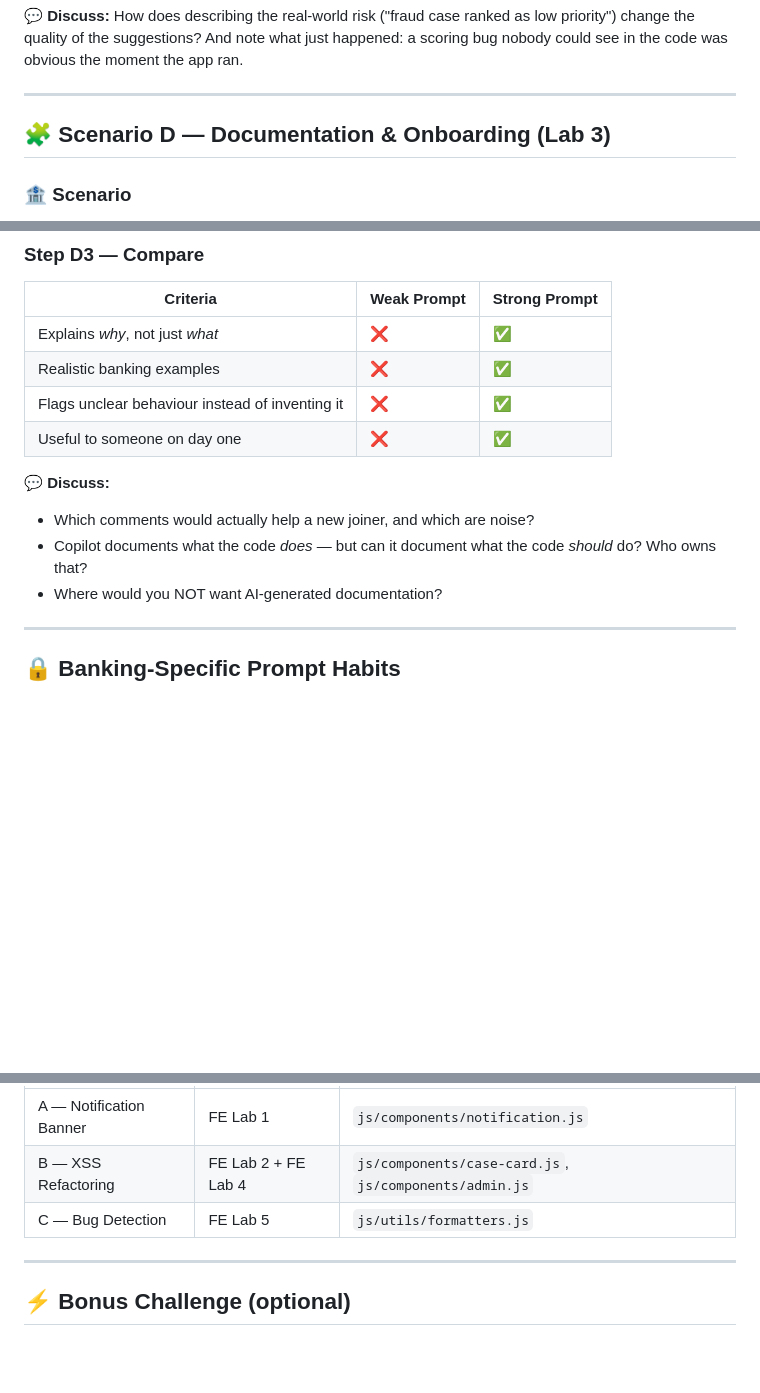
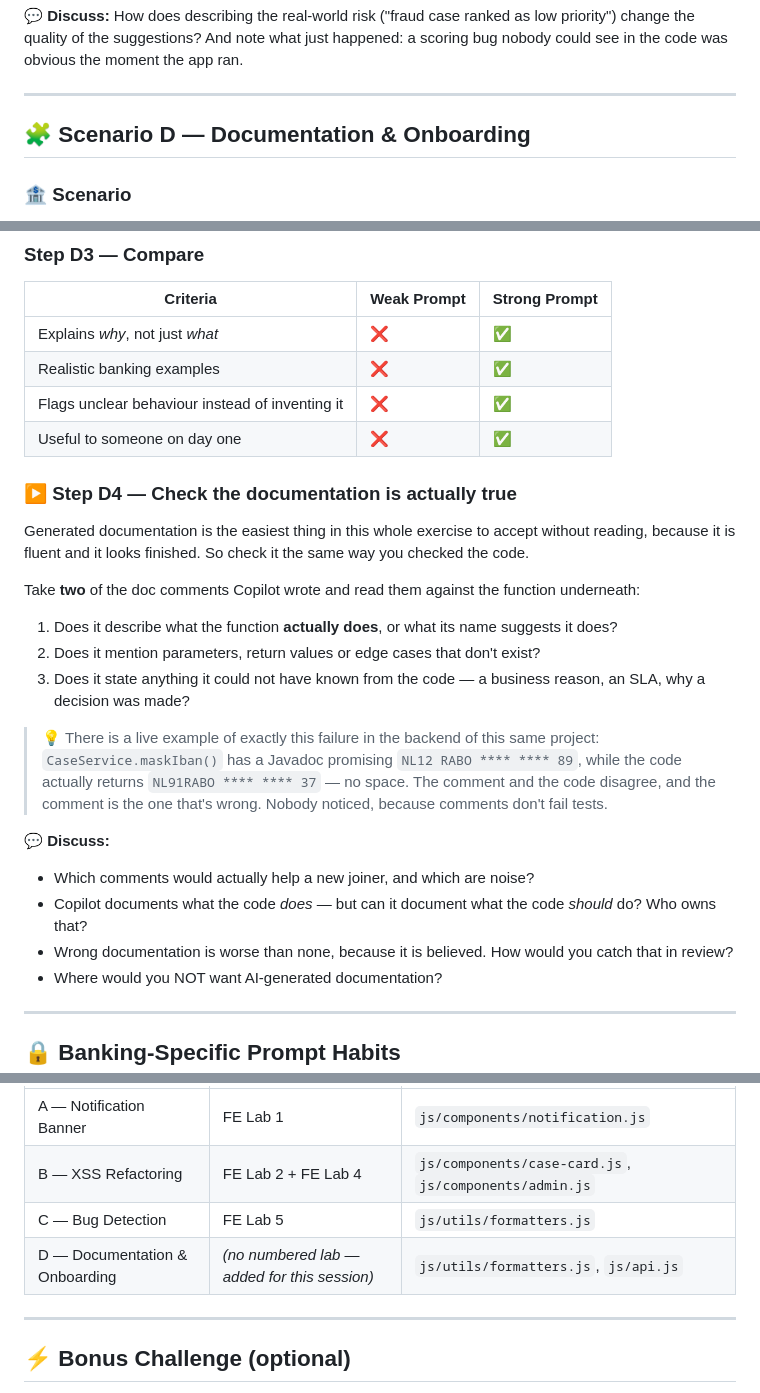
Before and after one commit to debbieoomen-droid/copilot, a Markdown page: exercises/frontend/02-prompting-in-the-app.md, 3 parts joined by grey strips. Rendered like a GitHub page; blank space fills up the shorter version.

Commit message:
Frontend Scenario D: add a verify step and resolve the Lab 3 collision
- Scenarios A, B and C each ended with a ▶️ Verify step; D did not.
  Added Step D4: read two generated doc comments against the function
  underneath and check they describe what it actually does. Points at the
  real example in this repo — CaseService.maskIban()'s Javadoc promises a
  format the code does not produce — because wrong documentation is worse
  than none, and comments don't fail tests.
- Scenario D was labelled "(Lab 3)", but Lab 3 in project/frontend/README.md
  and labs.html is Form Validation. Dropped the false label; Lab 3 now
  means one thing across the repo.
- Added Scenario D to the Next Steps table, where it was missing.

Co-Authored-By: Claude Opus 5 (1M context) <noreply@anthropic.com>
Claude-Session: https://claude.ai/code/session_018jek8328bujsaRySrm5sPn

```diff
--- a/exercises/frontend/02-prompting-in-the-app.md
+++ b/exercises/frontend/02-prompting-in-the-app.md
@@ -366,7 +366,7 @@ see in the code was obvious the moment the app ran.
 
 ---
 
-## 🧩 Scenario D — Documentation & Onboarding (Lab 3)
+## 🧩 Scenario D — Documentation & Onboarding
 
 ### 🏦 Scenario
 A new front-end developer joins the team next week. The code works, but almost none of it is documented — which makes onboarding slow and reviews harder.
@@ -411,9 +411,27 @@ Rules:
 | Flags unclear behaviour instead of inventing it | ❌ | ✅ |
 | Useful to someone on day one | ❌ | ✅ |
 
+### ▶️ Step D4 — Check the documentation is actually true
+
+Generated documentation is the easiest thing in this whole exercise to accept without reading,
+because it is fluent and it looks finished. So check it the same way you checked the code.
+
+Take **two** of the doc comments Copilot wrote and read them against the function underneath:
+
+1. Does it describe what the function **actually does**, or what its name suggests it does?
+2. Does it mention parameters, return values or edge cases that don't exist?
+3. Does it state anything it could not have known from the code — a business reason, an SLA,
+   why a decision was made?
+
+> 💡 There is a live example of exactly this failure in the backend of this same project:
+> `CaseService.maskIban()` has a Javadoc promising `NL12 RABO **** **** 89`, while the code
+> actually returns `NL91RABO **** **** 37` — no space. The comment and the code disagree, and the
+> comment is the one that's wrong. Nobody noticed, because comments don't fail tests.
+
 💬 **Discuss:**
 - Which comments would actually help a new joiner, and which are noise?
 - Copilot documents what the code *does* — but can it document what the code *should* do? Who owns that?
+- Wrong documentation is worse than none, because it is believed. How would you catch that in review?
 - Where would you NOT want AI-generated documentation?
 
 ---
@@ -452,6 +470,7 @@ These scenarios map directly to the hands-on labs in `project/README.md`:
 | A — Notification Banner | FE Lab 1 | `js/components/notification.js` |
 | B — XSS Refactoring | FE Lab 2 + FE Lab 4 | `js/components/case-card.js`, `js/components/admin.js` |
 | C — Bug Detection | FE Lab 5 | `js/utils/formatters.js` |
+| D — Documentation & Onboarding | *(no numbered lab — added for this session)* | `js/utils/formatters.js`, `js/api.js` |
 
 ---
 
```
